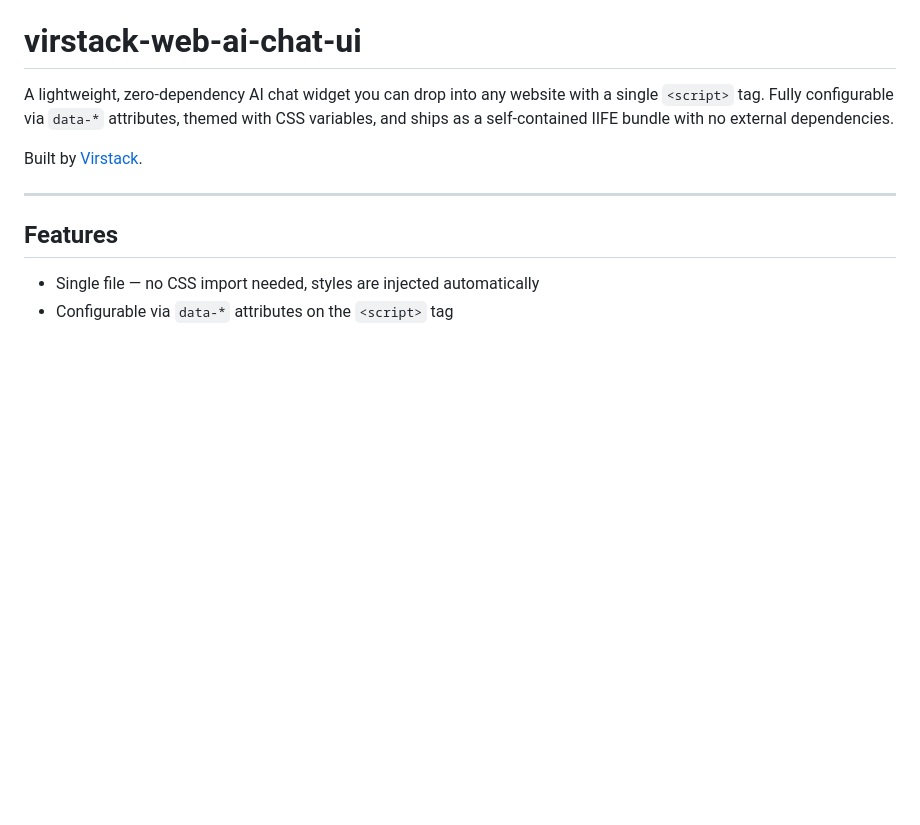
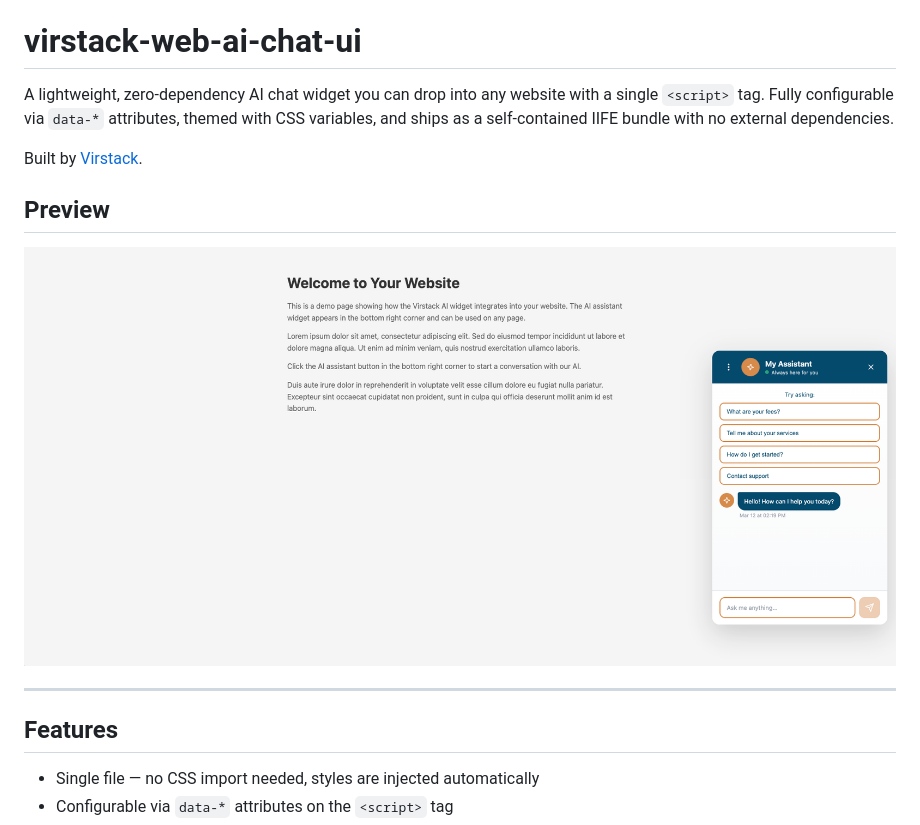
Before and after one commit to virstack/virstack-web-ai-chat-ui, a Markdown page: Readme.md, the part around the change. Drawn GitHub-style; pictures changed too: assets/img.png (added); blank space fills up the shorter version.

Commit message:
initial commit

```diff
--- a/Readme.md
+++ b/Readme.md
@@ -3,6 +3,10 @@
 A lightweight, zero-dependency AI chat widget you can drop into any website with a single `<script>` tag. Fully configurable via `data-*` attributes, themed with CSS variables, and ships as a self-contained IIFE bundle with no external dependencies.
 
 Built by [Virstack](https://virstack.com).
+
+## Preview
+
+![Alt text](assets/img.png)
 
 ---
 
```
